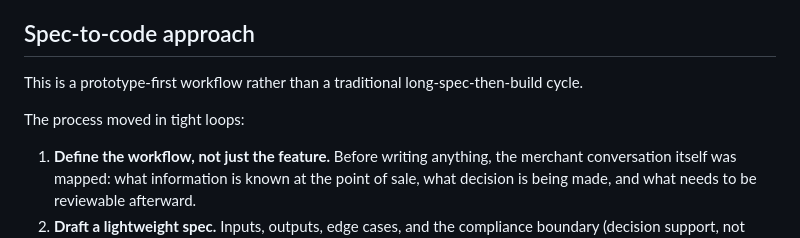
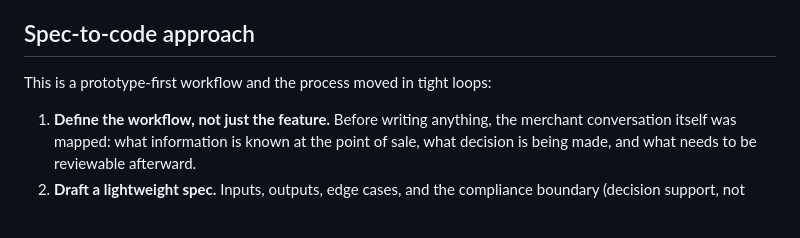
Before and after one commit to TRell-J/deal-desk-copilot, a Markdown page: README.md, the part around the change. Rendered like a GitHub page; blank space fills up the shorter version.

```diff
--- a/README.md
+++ b/README.md
@@ -50,9 +50,7 @@ This prototype was intentionally shaped around a few principles:
 
 ## Spec-to-code approach
 
-This is a prototype-first workflow rather than a traditional long-spec-then-build cycle.
-
-The process moved in tight loops:
+This is a prototype-first workflow and the process moved in tight loops:
 
 1. **Define the workflow, not just the feature.** Before writing anything, the merchant conversation itself was mapped: what information is known at the point of sale, what decision is being made, and what needs to be reviewable afterward.
 2. **Draft a lightweight spec.** Inputs, outputs, edge cases, and the compliance boundary (decision support, not decisioning) were defined up front as a short, living spec rather than a lengthy PRD.
```
